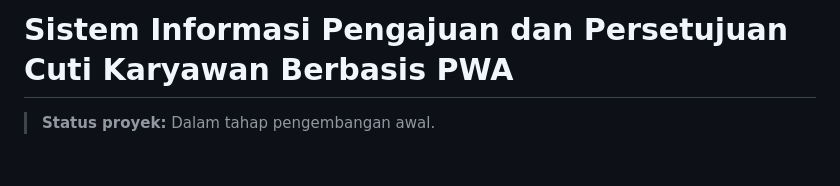
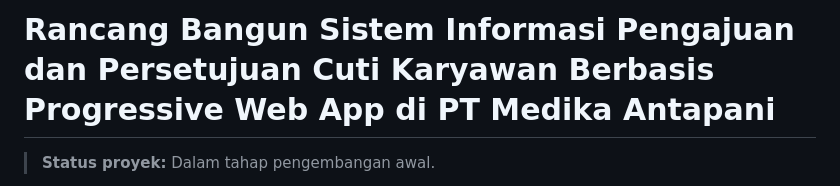
Before and after one commit to deirrr/cuti-pwa-kelompok-b, a Markdown page: README.md, the part around the change. Rendered like a GitHub page; blank space fills up the shorter version.

Commit message:
docs: update project title for clarity and detail

```diff
--- a/README.md
+++ b/README.md
@@ -1,4 +1,4 @@
-# Sistem Informasi Pengajuan dan Persetujuan Cuti Karyawan Berbasis PWA
+# Rancang Bangun Sistem Informasi Pengajuan dan Persetujuan Cuti Karyawan Berbasis Progressive Web App di PT Medika Antapani
 
 > **Status proyek:** Dalam tahap pengembangan awal.
 
```
